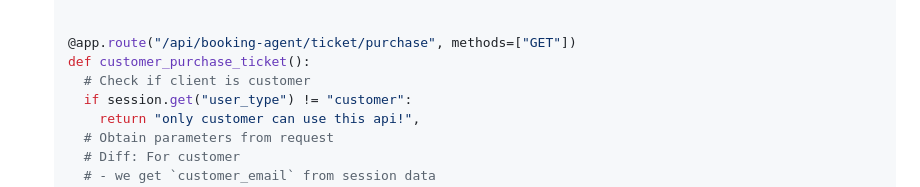
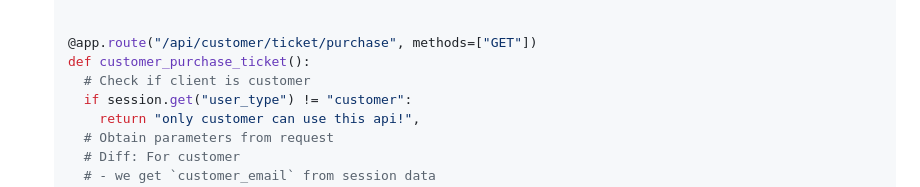
Before and after one commit to Database-Final-Project-Web-App/Backend, a Markdown page: doc/api/README.md, the part around the change. GitHub-like rendering.

Commit message:
fix README bug

```diff
--- a/doc/api/README.md
+++ b/doc/api/README.md
@@ -51,7 +51,7 @@ The API is loosely categorized by
       return result
 
 
-    @app.route("/api/booking-agent/ticket/purchase", methods=["GET"])
+    @app.route("/api/customer/ticket/purchase", methods=["GET"])
     def customer_purchase_ticket():
       # Check if client is customer
       if session.get("user_type") != "customer":
```
